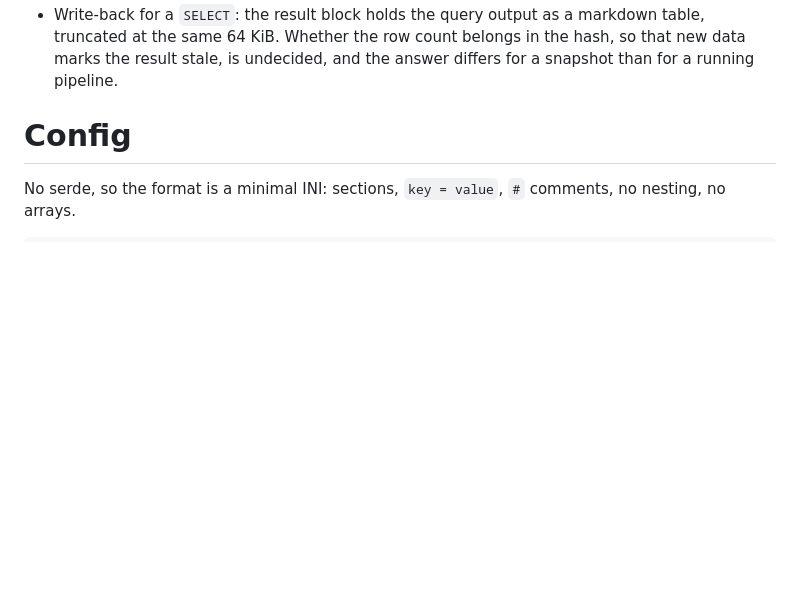
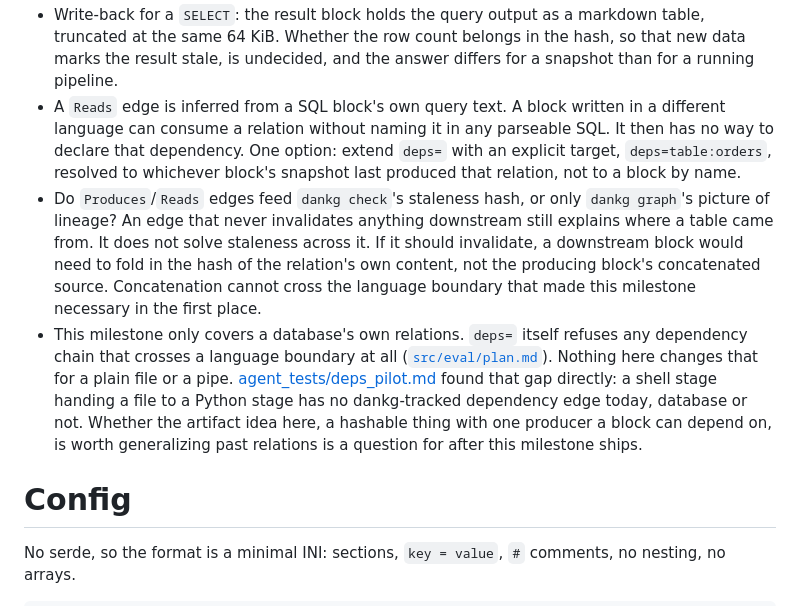
Before and after one commit to dxgeo/dankg, a Markdown page: architecture.md, the part around one of its changes. GitHub-like rendering; blank space fills up the shorter version.

Commit message:
Sketch cross-language relation deps in milestone 9's open questions
deps_pilot.md's mixed-tool pipeline found that deps= flatly refuses
any dependency chain crossing a language boundary. Milestone 9's
Produces/Reads edges are a scoped way to get a real cross-language
dependency without touching that rule at all, so three open questions
capture what's still undecided: how a non-SQL block declares a
relation dependency, whether these edges actually feed dankg check's
staleness hash or are display-only, and that this only covers a
database's own relations, not a plain file or pipe. Cross-linked
reciprocally with deps_pilot.md.

Running `dankg fmt` on architecture.md also normalized a batch of
pre-existing content that had never been through fmt in write mode,
mostly escaping bare [ and ) characters that risked being misread as
link syntax. Verified safe: dankg check still reports zero issues, and
fmt guarantees the rewritten form re-parses to the same document.

```diff
--- a/architecture.md
+++ b/architecture.md
@@ -1742,6 +1732,31 @@ file.
   count belongs in the hash, so that new data marks the result stale,
   is undecided, and the answer differs for a snapshot than for a
   running pipeline.
+- A `Reads` edge is inferred from a SQL block's own query text. A
+  block written in a different language can consume a relation
+  without naming it in any parseable SQL. It then has no way to
+  declare that dependency. One option: extend `deps=` with an
+  explicit target, `deps=table:orders`, resolved to whichever block's
+  snapshot last produced that relation, not to a block by name.
+- Do `Produces`/`Reads` edges feed `dankg check`'s staleness hash, or
+  only `dankg graph`'s picture of lineage? An edge that never
+  invalidates anything downstream still explains where a table came
+  from. It does not solve staleness across it. If it should
+  invalidate, a downstream block would need to fold in the hash of
+  the relation's own content, not the producing block's concatenated
+  source. Concatenation cannot cross the language boundary that made
+  this milestone necessary in the first place.
+- This milestone only covers a database's own relations. `deps=`
+  itself refuses any dependency chain that crosses a language
+  boundary at all ([`src/eval/plan.md`](src/eval/plan.md)). Nothing
+  here changes that for a plain file or a pipe.
+  [agent_tests/deps_pilot.md](agent_tests/deps_pilot.md#caveats-and-next-steps)
+  found that
+  gap directly: a shell stage handing a file to a Python stage has no
+  dankg-tracked dependency edge today, database or not. Whether the
+  artifact idea here, a hashable thing with one producer a block can
+  depend on, is worth generalizing past relations is a question for
+  after this milestone ships.
 
 # Config
 
```
Also changed, not shown: other parts of architecture.md (+14 -25 lines), agent_tests/deps_pilot.md (+6 -0 lines).
